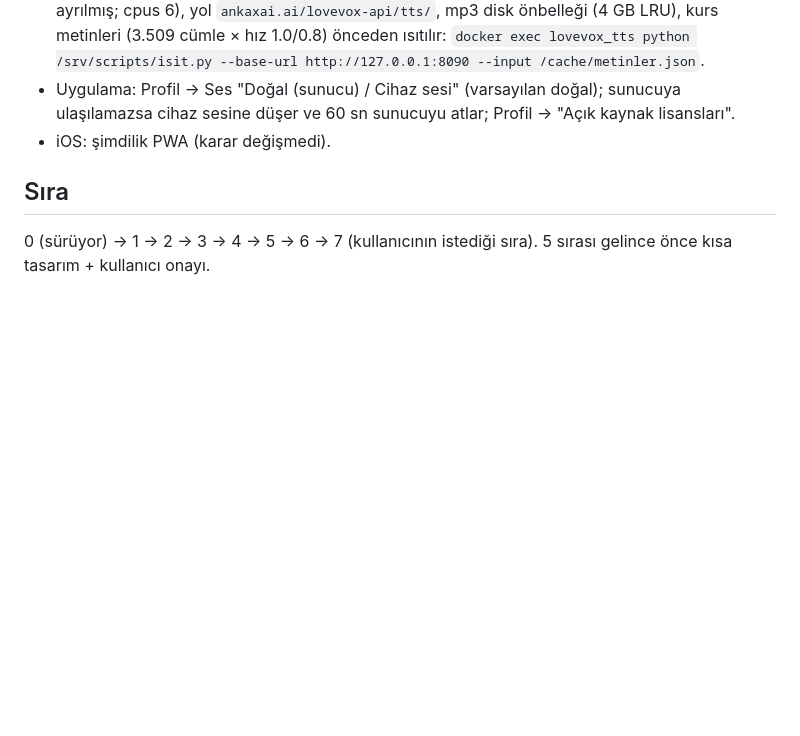
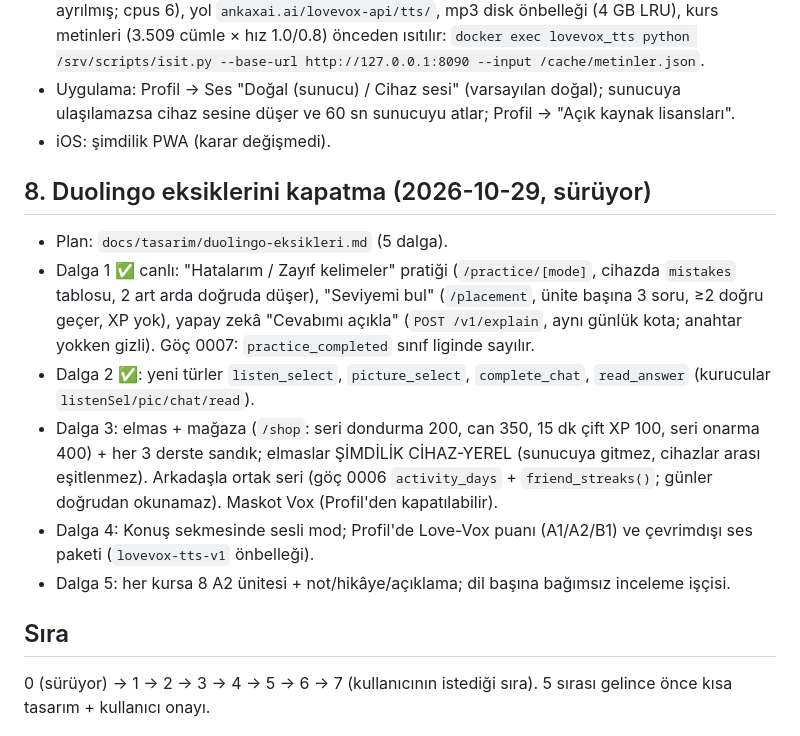
Before and after one commit to tumenaksu-arch/lingua, a Markdown page: docs/YOL-HARITASI.md, the part around the change. GitHub-like rendering; blank space fills up the shorter version.

Commit message:
docs: yol haritası madde 8 (Duolingo eksikleri)
Co-Authored-By: Claude Opus 5.5 <noreply@anthropic.com>

```diff
--- a/docs/YOL-HARITASI.md
+++ b/docs/YOL-HARITASI.md
@@ -49,5 +49,13 @@ Değişmez kurallar: yayınlanmış içerik yalnız BÜYÜR (`src/content/__test
 - Servis `server/tts` (FastAPI), konteyner `lovevox_tts` (YALNIZ işlemci: GPU ankaokul_llm'e ayrılmış; cpus 6), yol `ankaxai.ai/lovevox-api/tts/`, mp3 disk önbelleği (4 GB LRU), kurs metinleri (3.509 cümle × hız 1.0/0.8) önceden ısıtılır: `docker exec lovevox_tts python /srv/scripts/isit.py --base-url http://127.0.0.1:8090 --input /cache/metinler.json`.
 - Uygulama: Profil → Ses "Doğal (sunucu) / Cihaz sesi" (varsayılan doğal); sunucuya ulaşılamazsa cihaz sesine düşer ve 60 sn sunucuyu atlar; Profil → "Açık kaynak lisansları".
 - iOS: şimdilik PWA (karar değişmedi).
+## 8. Duolingo eksiklerini kapatma (2026-10-29, sürüyor)
+- Plan: `docs/tasarim/duolingo-eksikleri.md` (5 dalga).
+- Dalga 1 ✅ canlı: "Hatalarım / Zayıf kelimeler" pratiği (`/practice/[mode]`, cihazda `mistakes` tablosu, 2 art arda doğruda düşer), "Seviyemi bul" (`/placement`, ünite başına 3 soru, ≥2 doğru geçer, XP yok), yapay zekâ "Cevabımı açıkla" (`POST /v1/explain`, aynı günlük kota; anahtar yokken gizli). Göç 0007: `practice_completed` sınıf liginde sayılır.
+- Dalga 2 ✅: yeni türler `listen_select`, `picture_select`, `complete_chat`, `read_answer` (kurucular `listenSel/pic/chat/read`).
+- Dalga 3: elmas + mağaza (`/shop`: seri dondurma 200, can 350, 15 dk çift XP 100, seri onarma 400) + her 3 derste sandık; elmaslar ŞİMDİLİK CİHAZ-YEREL (sunucuya gitmez, cihazlar arası eşitlenmez). Arkadaşla ortak seri (göç 0006 `activity_days` + `friend_streaks()`; günler doğrudan okunamaz). Maskot Vox (Profil'den kapatılabilir).
+- Dalga 4: Konuş sekmesinde sesli mod; Profil'de Love-Vox puanı (A1/A2/B1) ve çevrimdışı ses paketi (`lovevox-tts-v1` önbelleği).
+- Dalga 5: her kursa 8 A2 ünitesi + not/hikâye/açıklama; dil başına bağımsız inceleme işçisi.
+
 ## Sıra
 0 (sürüyor) → 1 → 2 → 3 → 4 → 5 → 6 → 7 (kullanıcının istediği sıra). 5 sırası gelince önce kısa tasarım + kullanıcı onayı.
```
